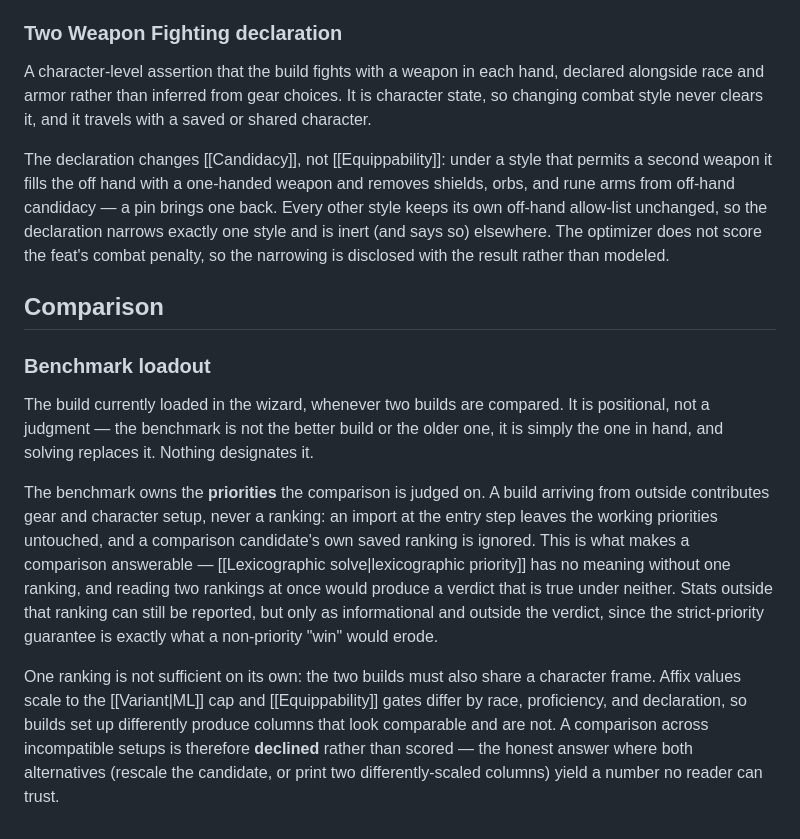
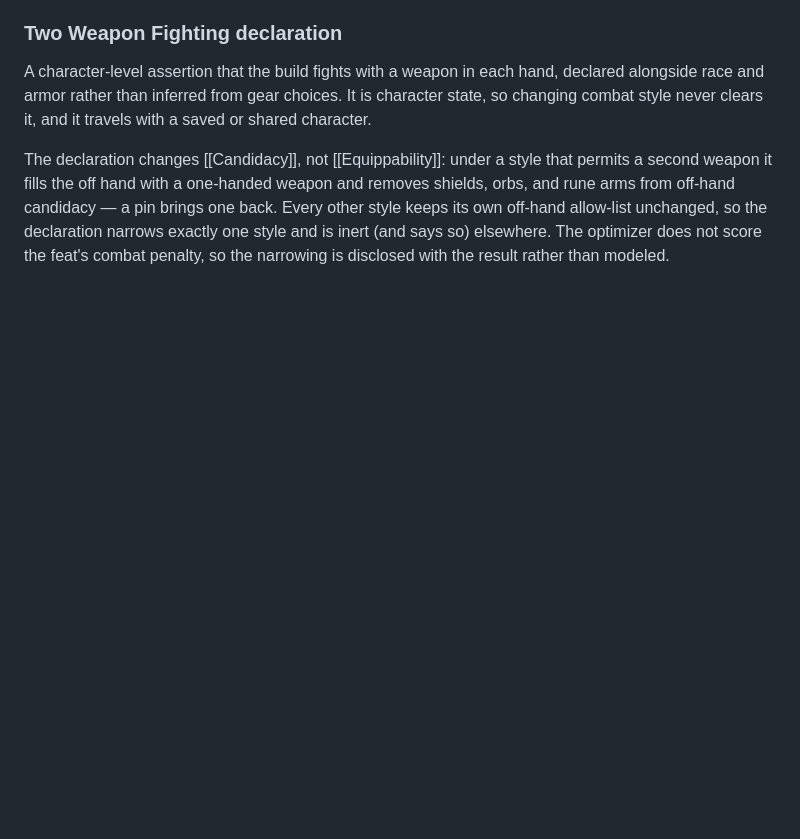
Before and after one commit to eddiefiggie/ddo-loadout-optimizer, a Markdown page: CONCEPTS.md, the part around the change. Drawn GitHub-style; blank space fills up the shorter version.

Commit message:
docs(concepts): drop the Comparison entry that belongs to another feature
The Benchmark loadout definition was an uncommitted change already in the
working tree when this branch started, from the loadout-library compare
work whose plan is still untracked. It was swept in by staging the whole
file rather than the intended hunk.

Nothing in this branch implements comparison, so the glossary would have
described a mechanism that does not exist yet and the entry would have
landed under a PR about affix atomicity. Restored to the working tree
uncommitted so it ships with the feature it documents.

Co-Authored-By: Claude Opus 5 (1M context) <noreply@anthropic.com>

```diff
--- a/CONCEPTS.md
+++ b/CONCEPTS.md
@@ -169,12 +169,3 @@ Because a user can [[Slot constraint|pin]] both a two-handed main **and** an off
 A character-level assertion that the build fights with a weapon in each hand, declared alongside race and armor rather than inferred from gear choices. It is character state, so changing combat style never clears it, and it travels with a saved or shared character.
 
 The declaration changes [[Candidacy]], not [[Equippability]]: under a style that permits a second weapon it fills the off hand with a one-handed weapon and removes shields, orbs, and rune arms from off-hand candidacy — a pin brings one back. Every other style keeps its own off-hand allow-list unchanged, so the declaration narrows exactly one style and is inert (and says so) elsewhere. The optimizer does not score the feat's combat penalty, so the narrowing is disclosed with the result rather than modeled.
-
-## Comparison
-
-### Benchmark loadout
-The build currently loaded in the wizard, whenever two builds are compared. It is positional, not a judgment — the benchmark is not the better build or the older one, it is simply the one in hand, and solving replaces it. Nothing designates it.
-
-The benchmark owns the **priorities** the comparison is judged on. A build arriving from outside contributes gear and character setup, never a ranking: an import at the entry step leaves the working priorities untouched, and a comparison candidate's own saved ranking is ignored. This is what makes a comparison answerable — [[Lexicographic solve|lexicographic priority]] has no meaning without one ranking, and reading two rankings at once would produce a verdict that is true under neither. Stats outside that ranking can still be reported, but only as informational and outside the verdict, since the strict-priority guarantee is exactly what a non-priority "win" would erode.
-
-One ranking is not sufficient on its own: the two builds must also share a character frame. Affix values scale to the [[Variant|ML]] cap and [[Equippability]] gates differ by race, proficiency, and declaration, so builds set up differently produce columns that look comparable and are not. A comparison across incompatible setups is therefore **declined** rather than scored — the honest answer where both alternatives (rescale the candidate, or print two differently-scaled columns) yield a number no reader can trust.
```
